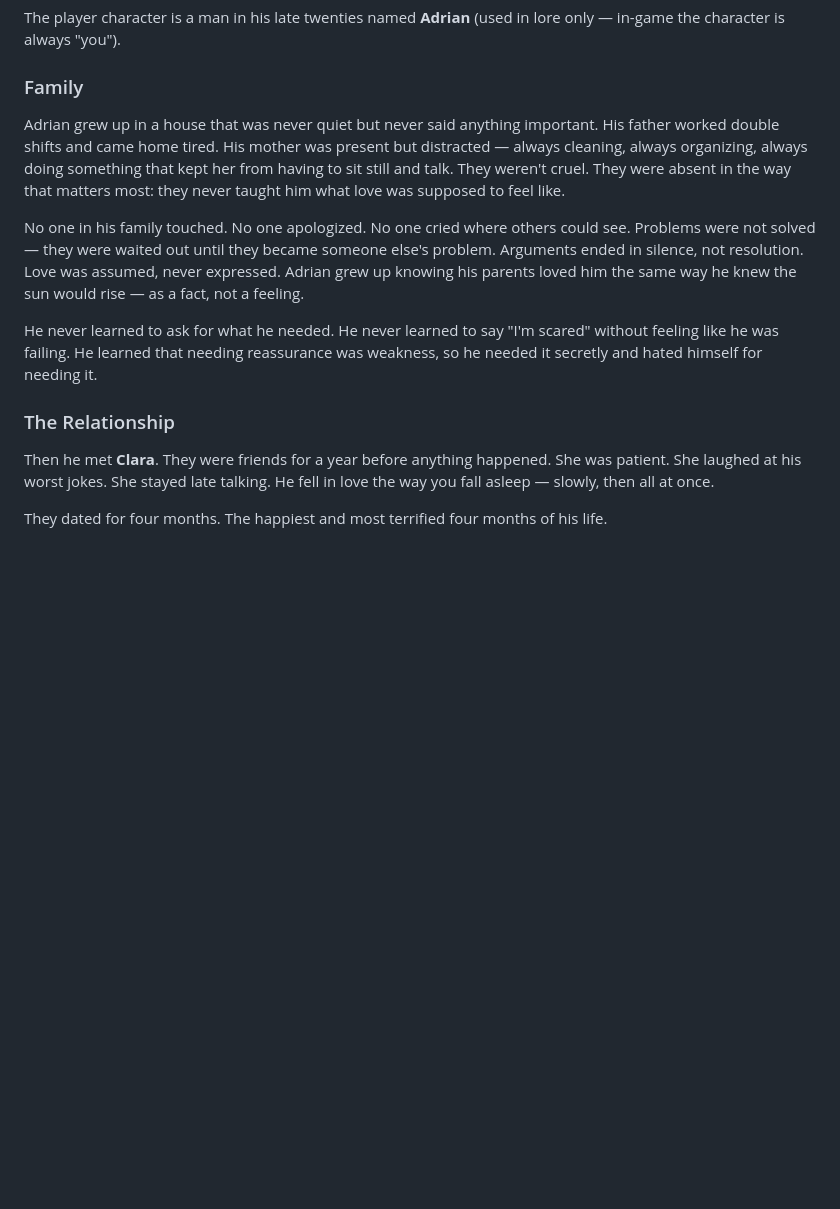
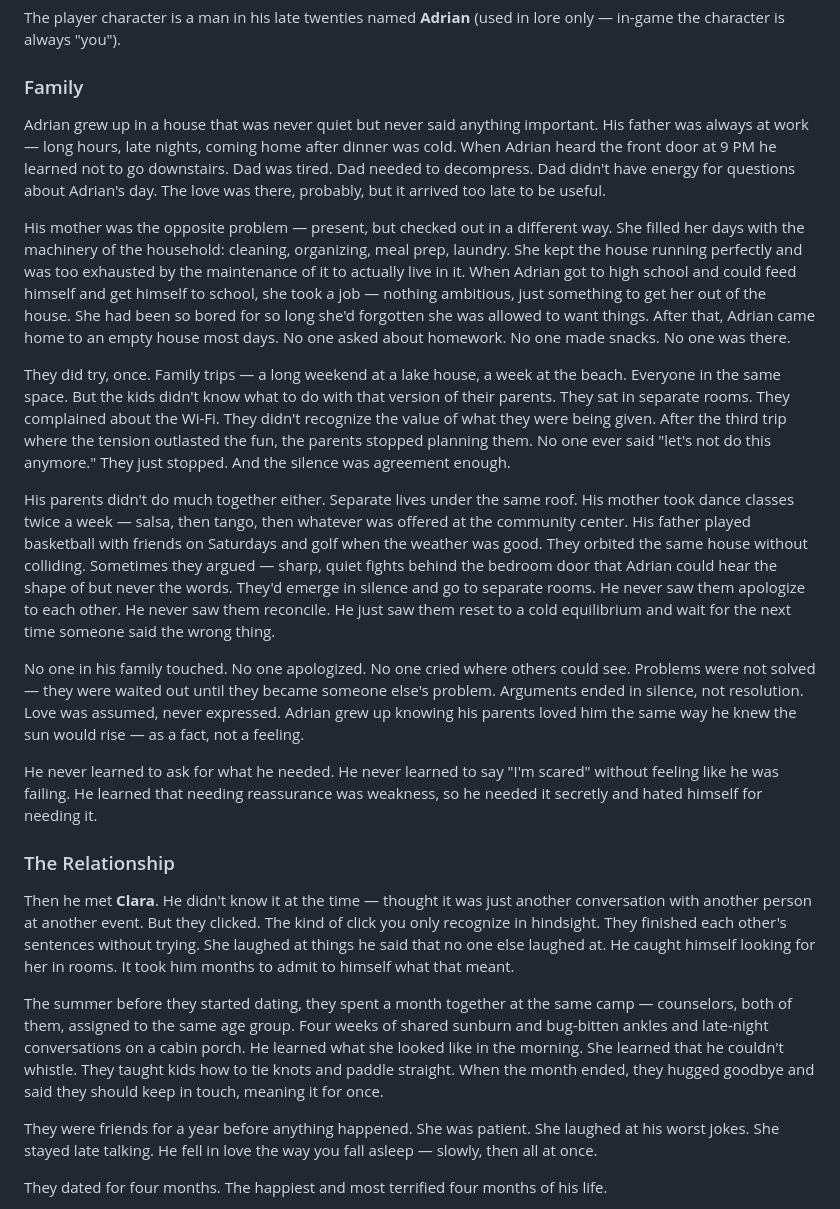
Before and after one commit to ThatXliner/coredumped, a Markdown page: level-design.md, the part around the change. Rendered like a GitHub page; blank space fills up the shorter version.

Commit message:
updated lore

```diff
--- a/level-design.md
+++ b/level-design.md
@@ -34,7 +34,13 @@ The player character is a man in his late twenties named **Adrian** (used in lor
 
 ### Family
 
-Adrian grew up in a house that was never quiet but never said anything important. His father worked double shifts and came home tired. His mother was present but distracted — always cleaning, always organizing, always doing something that kept her from having to sit still and talk. They weren't cruel. They were absent in the way that matters most: they never taught him what love was supposed to feel like.
+Adrian grew up in a house that was never quiet but never said anything important. His father was always at work — long hours, late nights, coming home after dinner was cold. When Adrian heard the front door at 9 PM he learned not to go downstairs. Dad was tired. Dad needed to decompress. Dad didn't have energy for questions about Adrian's day. The love was there, probably, but it arrived too late to be useful.
+
+His mother was the opposite problem — present, but checked out in a different way. She filled her days with the machinery of the household: cleaning, organizing, meal prep, laundry. She kept the house running perfectly and was too exhausted by the maintenance of it to actually live in it. When Adrian got to high school and could feed himself and get himself to school, she took a job — nothing ambitious, just something to get her out of the house. She had been so bored for so long she'd forgotten she was allowed to want things. After that, Adrian came home to an empty house most days. No one asked about homework. No one made snacks. No one was there.
+
+They did try, once. Family trips — a long weekend at a lake house, a week at the beach. Everyone in the same space. But the kids didn't know what to do with that version of their parents. They sat in separate rooms. They complained about the Wi-Fi. They didn't recognize the value of what they were being given. After the third trip where the tension outlasted the fun, the parents stopped planning them. No one ever said "let's not do this anymore." They just stopped. And the silence was agreement enough.
+
+His parents didn't do much together either. Separate lives under the same roof. His mother took dance classes twice a week — salsa, then tango, then whatever was offered at the community center. His father played basketball with friends on Saturdays and golf when the weather was good. They orbited the same house without colliding. Sometimes they argued — sharp, quiet fights behind the bedroom door that Adrian could hear the shape of but never the words. They'd emerge in silence and go to separate rooms. He never saw them apologize to each other. He never saw them reconcile. He just saw them reset to a cold equilibrium and wait for the next time someone said the wrong thing.
 
 No one in his family touched. No one apologized. No one cried where others could see. Problems were not solved — they were waited out until they became someone else's problem. Arguments ended in silence, not resolution. Love was assumed, never expressed. Adrian grew up knowing his parents loved him the same way he knew the sun would rise — as a fact, not a feeling.
 
@@ -42,7 +48,11 @@ He never learned to ask for what he needed. He never learned to say "I'm scared"
 
 ### The Relationship
 
-Then he met **Clara**. They were friends for a year before anything happened. She was patient. She laughed at his worst jokes. She stayed late talking. He fell in love the way you fall asleep — slowly, then all at once.
+Then he met **Clara**. He didn't know it at the time — thought it was just another conversation with another person at another event. But they clicked. The kind of click you only recognize in hindsight. They finished each other's sentences without trying. She laughed at things he said that no one else laughed at. He caught himself looking for her in rooms. It took him months to admit to himself what that meant.
+
+The summer before they started dating, they spent a month together at the same camp — counselors, both of them, assigned to the same age group. Four weeks of shared sunburn and bug-bitten ankles and late-night conversations on a cabin porch. He learned what she looked like in the morning. She learned that he couldn't whistle. They taught kids how to tie knots and paddle straight. When the month ended, they hugged goodbye and said they should keep in touch, meaning it for once.
+
+They were friends for a year before anything happened. She was patient. She laughed at his worst jokes. She stayed late talking. He fell in love the way you fall asleep — slowly, then all at once.
 
 They dated for four months. The happiest and most terrified four months of his life.
 
```
